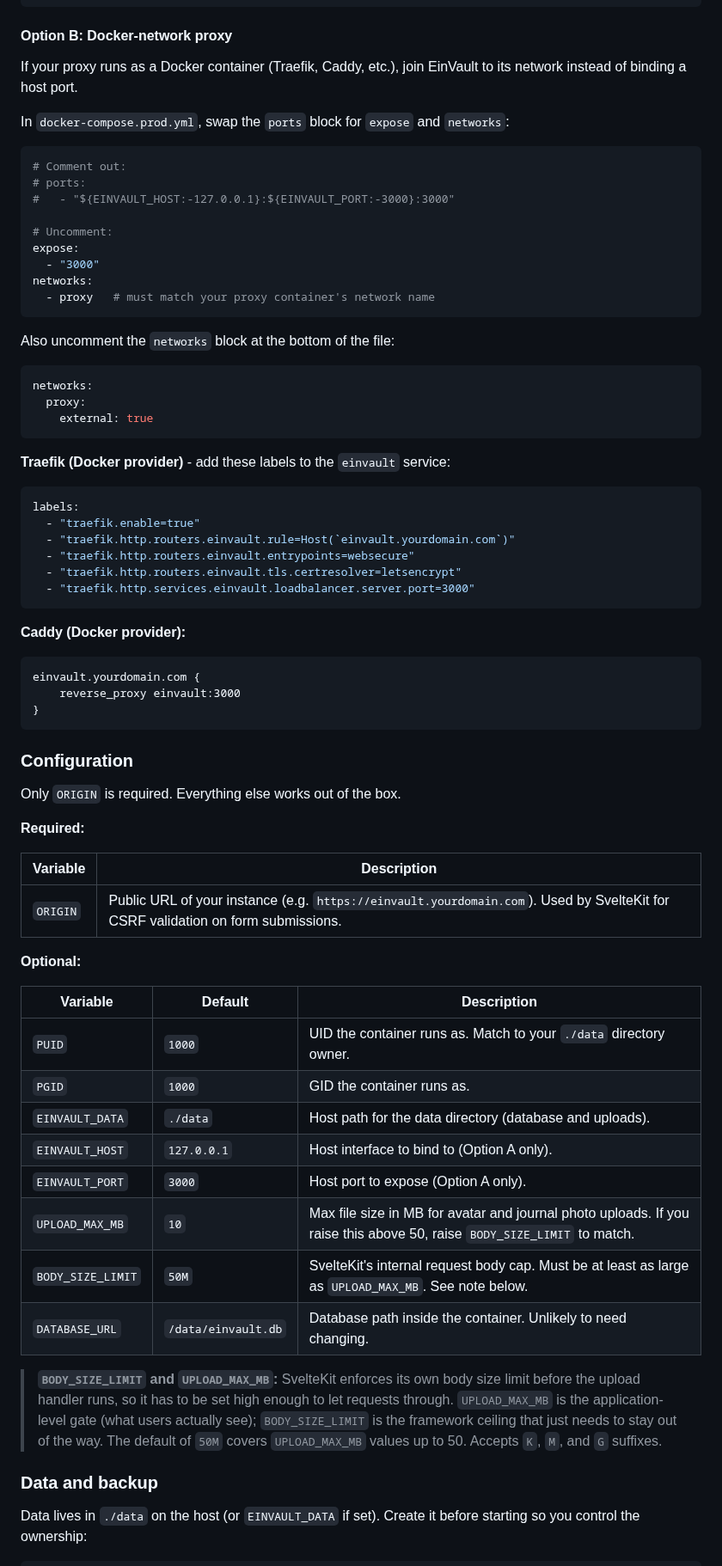
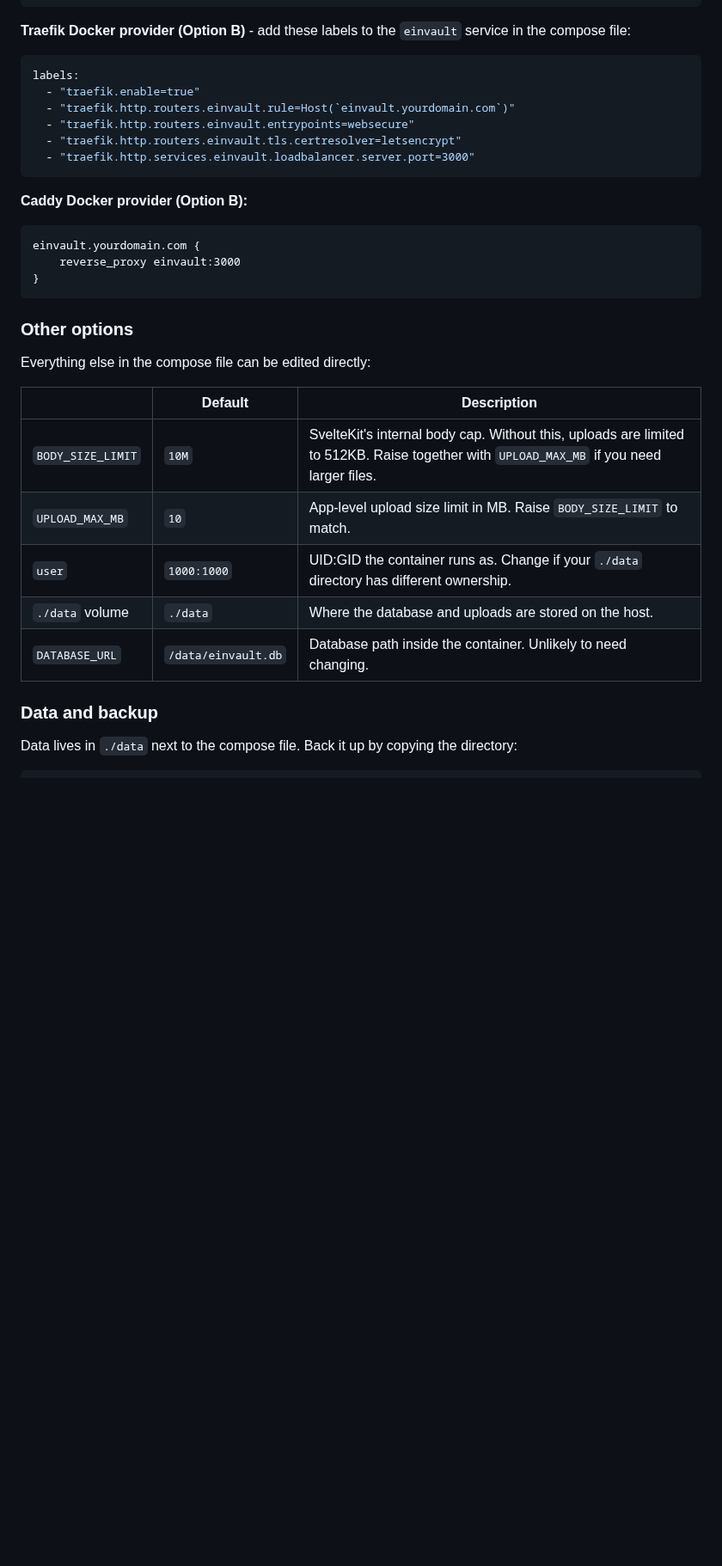
Before and after one commit to davefatkin/EinVault, a Markdown page: README.md, the part around one of its changes. Shown at 86% size. Rendered like a GitHub page; blank space fills up the shorter version.

````diff
--- a/README.md
+++ b/README.md
@@ -105,33 +118,7 @@ http:
           - url: "http://127.0.0.1:3000"
 ```
 
-#### Option B: Docker-network proxy
-
-If your proxy runs as a Docker container (Traefik, Caddy, etc.), join EinVault to its network instead of binding a host port.
-
-In `docker-compose.prod.yml`, swap the `ports` block for `expose` and `networks`:
-
-```yaml
-# Comment out:
-# ports:
-#   - "${EINVAULT_HOST:-127.0.0.1}:${EINVAULT_PORT:-3000}:3000"
-
-# Uncomment:
-expose:
-  - "3000"
-networks:
-  - proxy   # must match your proxy container's network name
-```
-
-Also uncomment the `networks` block at the bottom of the file:
-
-```yaml
-networks:
-  proxy:
-    external: true
-```
-
-**Traefik (Docker provider)** - add these labels to the `einvault` service:
+**Traefik Docker provider (Option B)** - add these labels to the `einvault` service in the compose file:
 
 ```yaml
 labels:
@@ -142,7 +129,7 @@ labels:
   - "traefik.http.services.einvault.loadbalancer.server.port=3000"
 ```
 
-**Caddy (Docker provider):**
+**Caddy Docker provider (Option B):**
 
 ```caddyfile
 einvault.yourdomain.com {
@@ -150,33 +137,20 @@ einvault.yourdomain.com {
 }
 ```
 
-### Configuration
+### Other options
 
-Only `ORIGIN` is required. Everything else works out of the box.
+Everything else in the compose file can be edited directly:
 
-**Required:**
-
-| Variable | Description |
-|---|---|
-| `ORIGIN` | Public URL of your instance (e.g. `https://einvault.yourdomain.com`). Used by SvelteKit for CSRF validation on form submissions. |
-
-**Optional:**
-
-| Variable | Default | Description |
+| | Default | Description |
 |---|---|---|
-| `PUID` | `1000` | UID the container runs as. Match to your `./data` directory owner. |
-| `PGID` | `1000` | GID the container runs as. |
-| `EINVAULT_DATA` | `./data` | Host path for the data directory (database and uploads). |
-| `EINVAULT_HOST` | `127.0.0.1` | Host interface to bind to (Option A only). |
-| `EINVAULT_PORT` | `3000` | Host port to expose (Option A only). |
-| `UPLOAD_MAX_MB` | `10` | Max file size in MB for avatar and journal photo uploads. If you raise this above 50, raise `BODY_SIZE_LIMIT` to match. |
-| `BODY_SIZE_LIMIT` | `50M` | SvelteKit's internal request body cap. Must be at least as large as `UPLOAD_MAX_MB`. See note below. |
+| `BODY_SIZE_LIMIT` | `10M` | SvelteKit's internal body cap. Without this, uploads are limited to 512KB. Raise together with `UPLOAD_MAX_MB` if you need larger files. |
+| `UPLOAD_MAX_MB` | `10` | App-level upload size limit in MB. Raise `BODY_SIZE_LIMIT` to match. |
+| `user` | `1000:1000` | UID:GID the container runs as. Change if your `./data` directory has different ownership. |
+| `./data` volume | `./data` | Where the database and uploads are stored on the host. |
 | `DATABASE_URL` | `/data/einvault.db` | Database path inside the container. Unlikely to need changing. |
-
-> **`BODY_SIZE_LIMIT` and `UPLOAD_MAX_MB`:** SvelteKit enforces its own body size limit before the upload handler runs, so it has to be set high enough to let requests through. `UPLOAD_MAX_MB` is the application-level gate (what users actually see); `BODY_SIZE_LIMIT` is the framework ceiling that just needs to stay out of the way. The default of `50M` covers `UPLOAD_MAX_MB` values up to 50. Accepts `K`, `M`, and `G` suffixes.
 
 ### Data and backup
 
-Data lives in `./data` on the host (or `EINVAULT_DATA` if set). Create it before starting so you control the ownership:
+Data lives in `./data` next to the compose file. Back it up by copying the directory:
 
 ```bash
````
Also changed, not shown: other parts of README.md (+34 -30 lines), CONTRIBUTING.md (+20 -62 lines), docs/screenshots/caretaker_dashboard_mobile_hybrid.png (deleted), docs/screenshots/caretaker_mobile_dashboard_readme.png (added), docs/screenshots/member_dashboard_mobile_hybrid.png (deleted), docs/screenshots/member_dashboard_mobile_readme.png (added), 2 other files.
